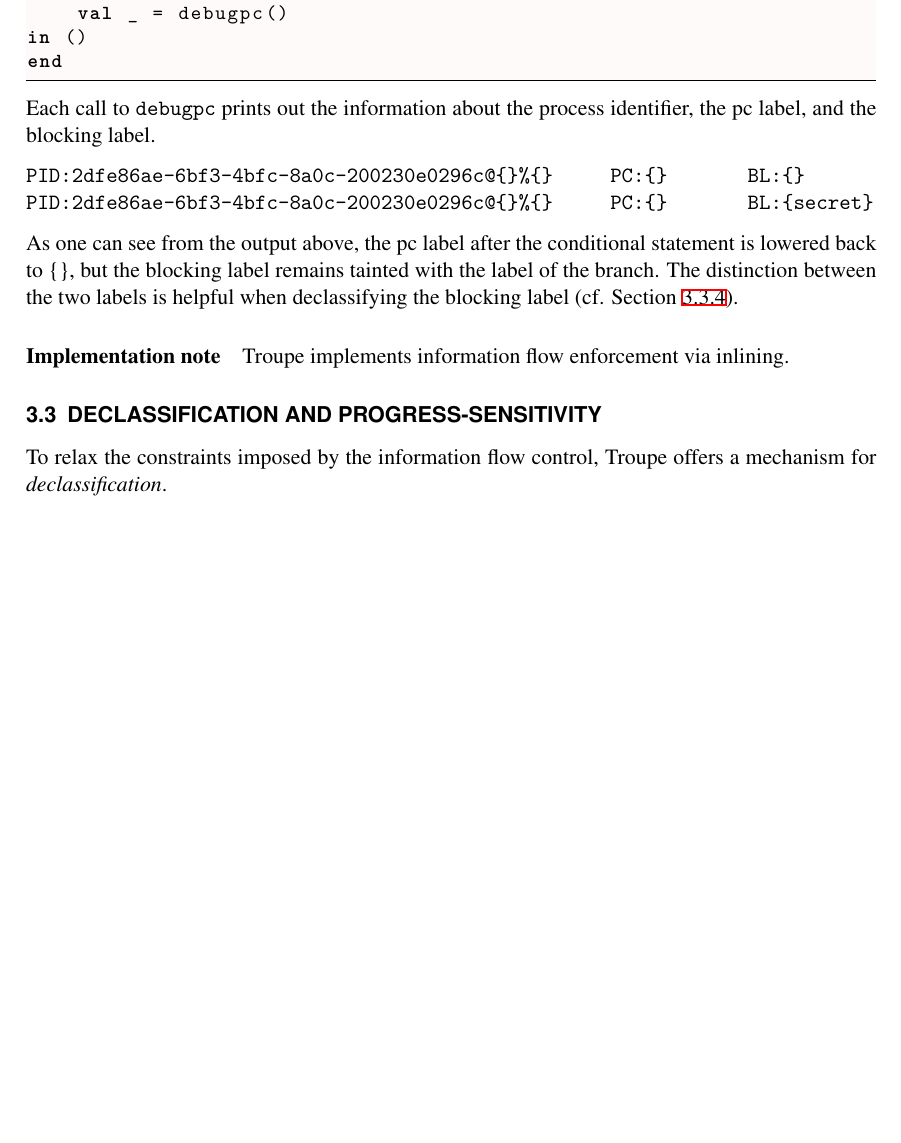
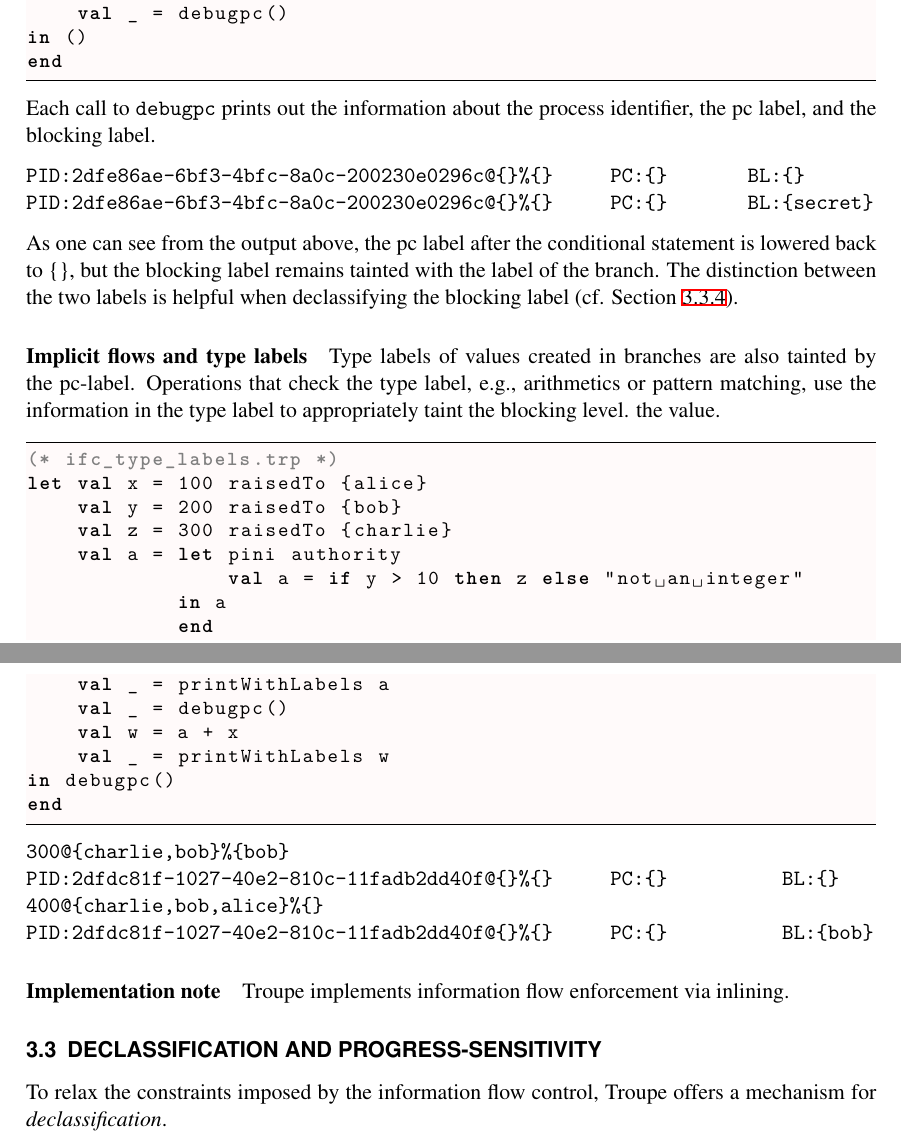
Before and after one commit to TroupeLang/Troupe-user-guide, a LaTeX document (main.tex, which reads body.tex): part of page 11 of 23 before the commit and two parts of pages 11 and 12 of 24 after it, the two joined at a grey line, cut so that both start at the same text, the shorter picture padded with empty space. Compiled offline with XeLaTeX.

Commit message:
Adding an exampple about type labels

```diff
--- a/body.tex
+++ b/body.tex
@@ -478,6 +477,33 @@ is helpful when declassifying the blocking label (cf. Section~\ref{sec:pinidecl}
 
 
 
+\paragraph{Implicit flows and type labels}
+Type labels of values created in branches are also tainted by the pc-label.
+Operations that check the type label, e.g., arithmetics or pattern
+matching, use the information in the type label to appropriately taint the blocking level.
+the value.
+\begin{lstlisting}
+(* ifc_type_labels.trp *)
+let val x = 100 raisedTo {alice}
+    val y = 200 raisedTo {bob}
+    val z = 300 raisedTo {charlie}
+    val a = let pini authority
+                val a = if y > 10 then z else "not an integer"
+            in a
+            end
+    val _ = printWithLabels a
+    val _ = debugpc()
+    val w = a + x
+    val _ = printWithLabels w
+in debugpc()
+end
+\end{lstlisting}
+\begin{verbatim}
+300@{charlie,bob}%{bob}
+PID:2dfdc81f-1027-40e2-810c-11fadb2dd40f@{}%{}     PC:{}          BL:{}
+400@{charlie,bob,alice}%{}
+PID:2dfdc81f-1027-40e2-810c-11fadb2dd40f@{}%{}     PC:{}          BL:{bob}
+\end{verbatim}
 
 
 \paragraph{Implementation note}
```
Also changed, not shown: body.tex (1 more changed lines).
